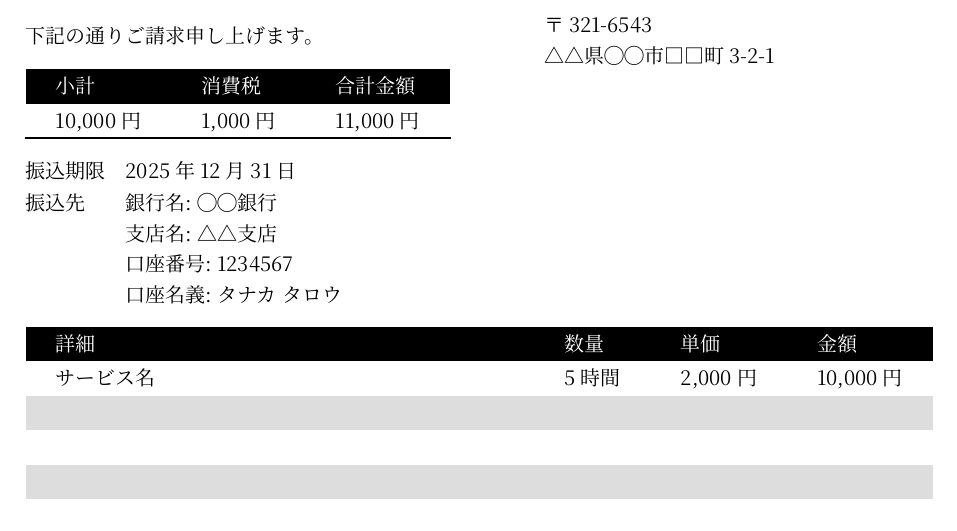
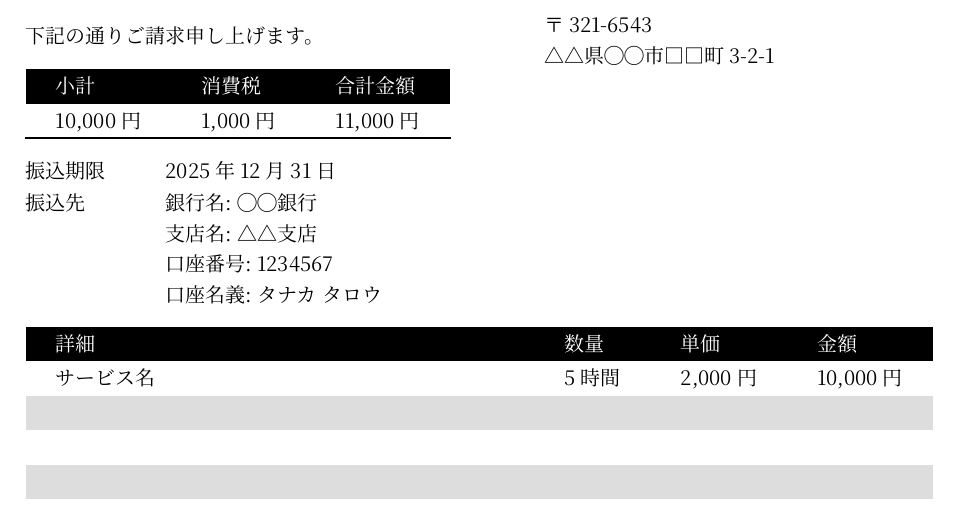
Before and after one commit to ryota2357/typst-invoice-template, a Typst document (main.typ, which reads lib.typ): part of the page, cut so that both start at the same text. Compiled offline with Typst 0.15.

Commit message:
add more space between bank grid column

```diff
--- a/lib.typ
+++ b/lib.typ
@@ -98,7 +98,7 @@
       grid(
         columns: (auto, auto),
         rows: (1.6em, auto),
-        column-gutter: 1em,
+        column-gutter: 3em,
         [振込期限], due-date.display("[year]年[month]月[day]日"),
         [振込先], [
           銀行名: #account.bank \
```
Also changed, not shown: main.pdf.
